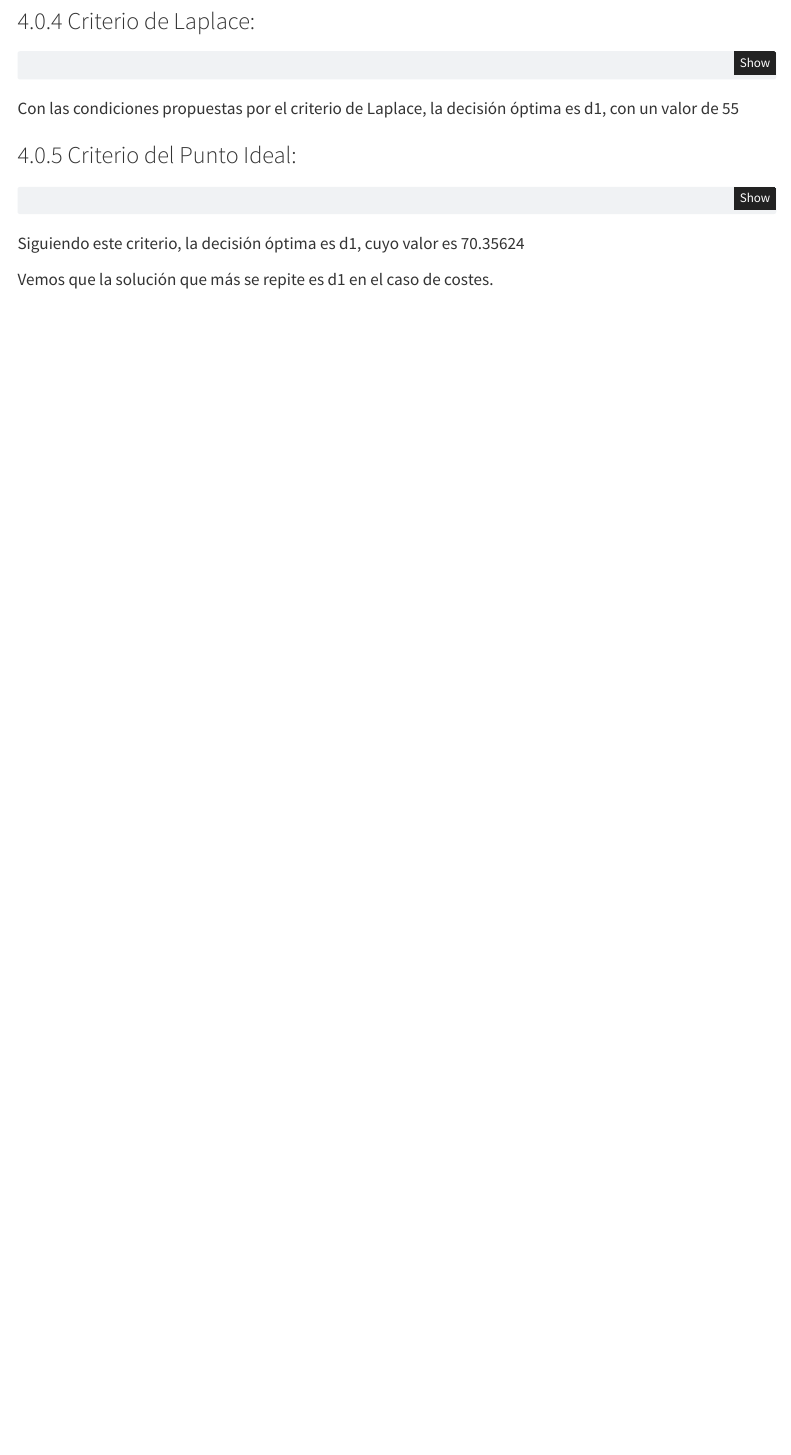
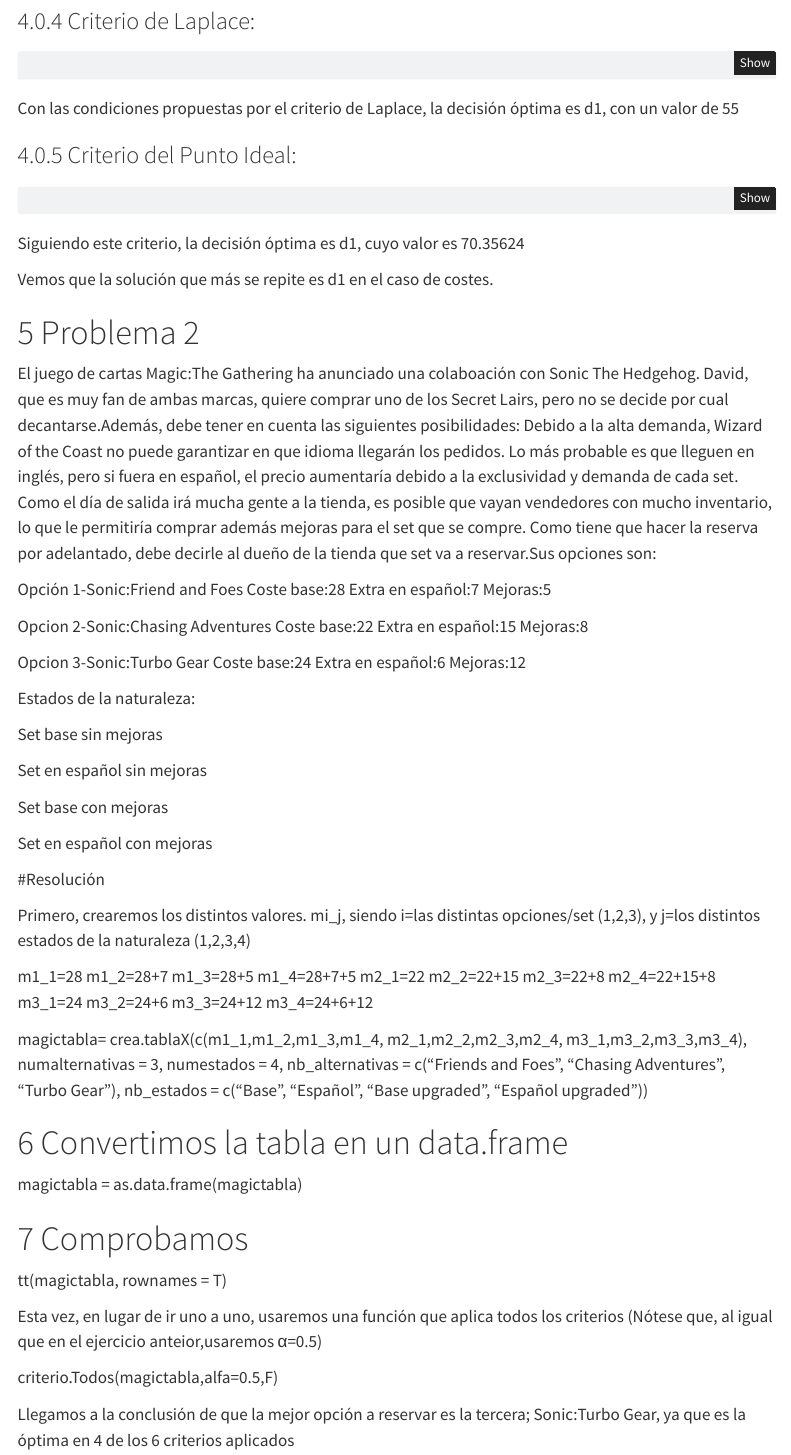
Before and after one commit to Goffyto/trabajo01indtd2024, a Quarto document (Resolución.qmd): the page in a window 1100 px wide, from 2590 px down. Rendered offline with R 4.5, knitr and Pandoc in place of Quarto, with nearby package versions; the code chunks are not run, so their results and figures are left out; menus at the side of the page are left out.

Commit message:
Update Resolución.qmd
Añado la resolución del segundo ejercicio

```diff
--- a/Resolución.qmd
+++ b/Resolución.qmd
@@ -184,3 +184,77 @@
 
 
 Vemos que la solución que más se repite es d1 en el caso de costes.
+
+\pagebreak
+
+
+# Problema 2
+
+El juego de cartas Magic:The Gathering ha anunciado una colaboación con Sonic The Hedgehog.
+David, que es muy fan de ambas marcas, quiere comprar uno de los Secret Lairs, pero no se decide por cual decantarse.Además, debe tener en cuenta las siguientes posibilidades:
+  Debido a la alta demanda, Wizard of the Coast no puede garantizar en que idioma llegarán los pedidos. Lo más probable es que lleguen en inglés, pero si fuera en español, el precio aumentaría debido a la exclusividad y demanda de cada set.
+Como el día de salida irá mucha gente a la tienda, es posible que vayan vendedores con mucho inventario, lo que le permitiría comprar además mejoras para el set que se compre.
+Como tiene que hacer la reserva por adelantado, debe decirle al dueño de la tienda que set va a reservar.Sus opciones son:
+
+Opción 1-Sonic:Friend and Foes
+Coste base:28
+Extra en español:7
+Mejoras:5
+
+Opcion 2-Sonic:Chasing Adventures
+Coste base:22
+Extra en español:15
+Mejoras:8
+
+Opcion 3-Sonic:Turbo Gear
+Coste base:24
+Extra en español:6
+Mejoras:12
+
+Estados de la naturaleza:
+
+Set base sin mejoras
+
+Set en español sin mejoras
+
+Set base con mejoras
+
+Set en español con mejoras
+
+#Resolución
+
+Primero, crearemos los distintos valores. mi_j, siendo i=las distintas opciones/set (1,2,3), y j=los distintos estados de la naturaleza (1,2,3,4)
+
+m1_1=28
+m1_2=28+7
+m1_3=28+5
+m1_4=28+7+5
+m2_1=22
+m2_2=22+15
+m2_3=22+8
+m2_4=22+15+8
+m3_1=24
+m3_2=24+6
+m3_3=24+12
+m3_4=24+6+12
+
+magictabla= crea.tablaX(c(m1_1,m1_2,m1_3,m1_4,
+                          m2_1,m2_2,m2_3,m2_4,
+                          m3_1,m3_2,m3_3,m3_4), numalternativas = 3, numestados = 4,
+                     nb_alternativas = c("Friends and Foes", "Chasing Adventures", "Turbo Gear"),
+                     nb_estados = c("Base", "Español", "Base upgraded", "Español upgraded"))
+
+# Convertimos la tabla en un data.frame
+magictabla = as.data.frame(magictabla)
+
+# Comprobamos
+tt(magictabla, rownames = T)
+
+Esta vez, en lugar de ir uno a uno, usaremos una función que aplica todos los criterios
+(Nótese que, al igual que en el ejercicio anteior,usaremos α=0.5)
+
+criterio.Todos(magictabla,alfa=0.5,F)
+
+Llegamos a la conclusión de que la mejor opción a reservar es la tercera; Sonic:Turbo Gear, ya que es la óptima en 4 de los 6 criterios aplicados
+
+\pagebreak
```
